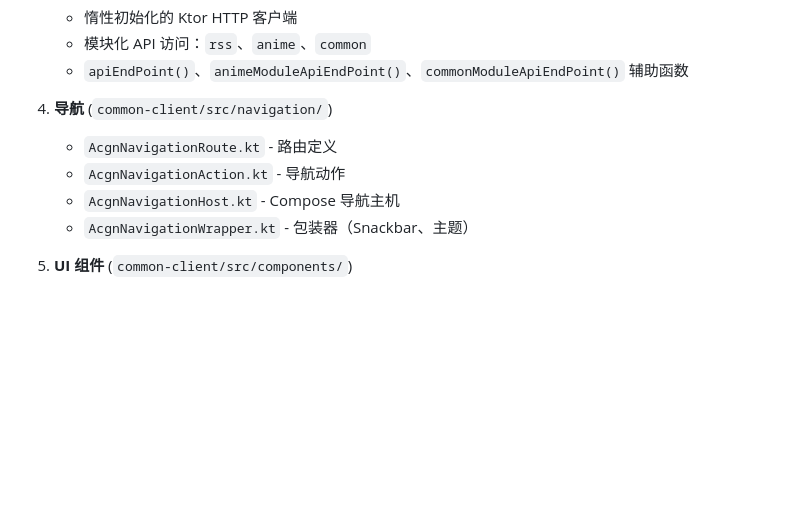
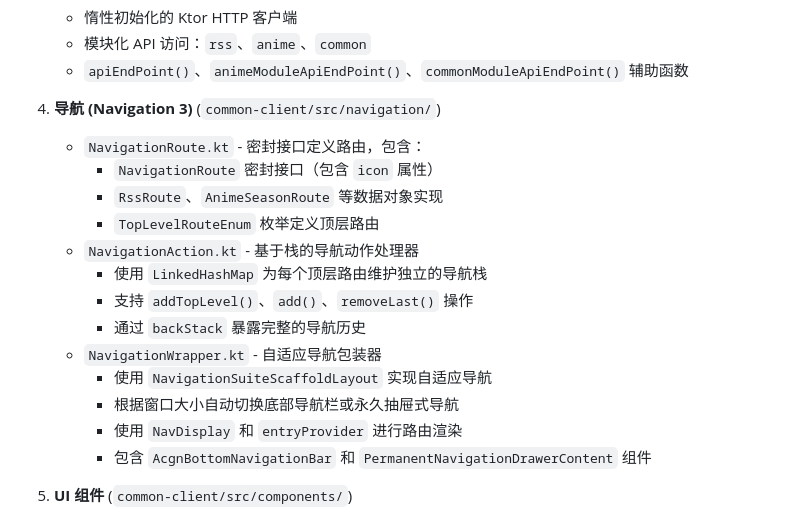
Before and after one commit to sunriseydy/sy-acgn, a Markdown page: .aiassistant/rules/README.md, the part around the change. GitHub-like rendering; blank space fills up the shorter version.

Commit message:
📝 更新规则 README，引入导航系统 Navigation 3 的详细说明

```diff
--- a/.aiassistant/rules/README.md
+++ b/.aiassistant/rules/README.md
@@ -125,11 +125,20 @@ SY-ACGN 是一个基于 Kotlin 的动漫管理系统，包含 Ktor 后端服务
     - 模块化 API 访问：`rss`、`anime`、`common`
     - `apiEndPoint()`、`animeModuleApiEndPoint()`、`commonModuleApiEndPoint()` 辅助函数
 
-4. **导航** (`common-client/src/navigation/`)
-    - `AcgnNavigationRoute.kt` - 路由定义
-    - `AcgnNavigationAction.kt` - 导航动作
-    - `AcgnNavigationHost.kt` - Compose 导航主机
-    - `AcgnNavigationWrapper.kt` - 包装器（Snackbar、主题）
+4. **导航 (Navigation 3)** (`common-client/src/navigation/`)
+    - `NavigationRoute.kt` - 密封接口定义路由，包含：
+        - `NavigationRoute` 密封接口（包含 `icon` 属性）
+        - `RssRoute`、`AnimeSeasonRoute` 等数据对象实现
+        - `TopLevelRouteEnum` 枚举定义顶层路由
+    - `NavigationAction.kt` - 基于栈的导航动作处理器
+        - 使用 `LinkedHashMap` 为每个顶层路由维护独立的导航栈
+        - 支持 `addTopLevel()`、`add()`、`removeLast()` 操作
+        - 通过 `backStack` 暴露完整的导航历史
+    - `NavigationWrapper.kt` - 自适应导航包装器
+        - 使用 `NavigationSuiteScaffoldLayout` 实现自适应导航
+        - 根据窗口大小自动切换底部导航栏或永久抽屉式导航
+        - 使用 `NavDisplay` 和 `entryProvider` 进行路由渲染
+        - 包含 `AcgnBottomNavigationBar` 和 `PermanentNavigationDrawerContent` 组件
 
 5. **UI 组件** (`common-client/src/components/`)
     - `AcgnLazyColumn` - 带加载状态的懒加载列表
```
